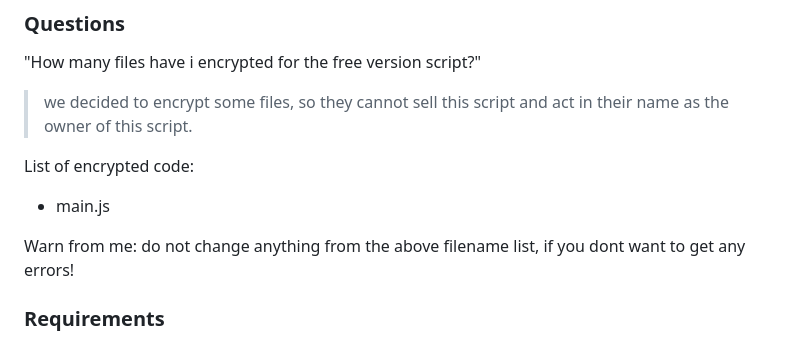
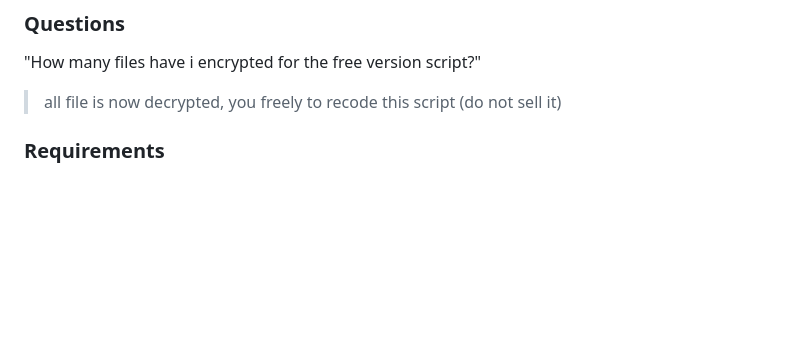
Before and after one commit to jarsepay/Jarspy-Bot, a Markdown page: README.md, the part around the change. GitHub-like rendering; blank space fills up the shorter version.

```diff
--- a/README.md
+++ b/README.md
@@ -39,12 +39,7 @@ Wanna see all the bot commands? go to our main bot [here](https://wa.me/62878419
 
 ### Questions
 "How many files have i encrypted for the free version script?"
-> we decided to encrypt some files, so they cannot sell this script and act in their name as the owner of this script.
-
-List of encrypted code:
-- main.js
-
-Warn from me: do not change anything from the above filename list, if you dont want to get any errors!
+> all file is now decrypted, you freely to recode this script (do not sell it)
 
 ### Requirements
 
```
